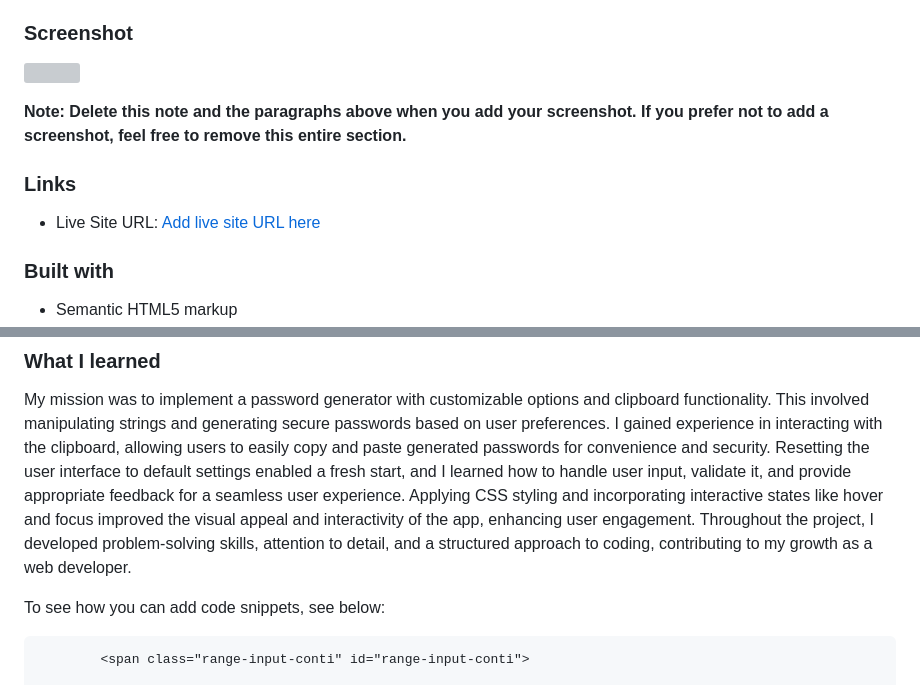
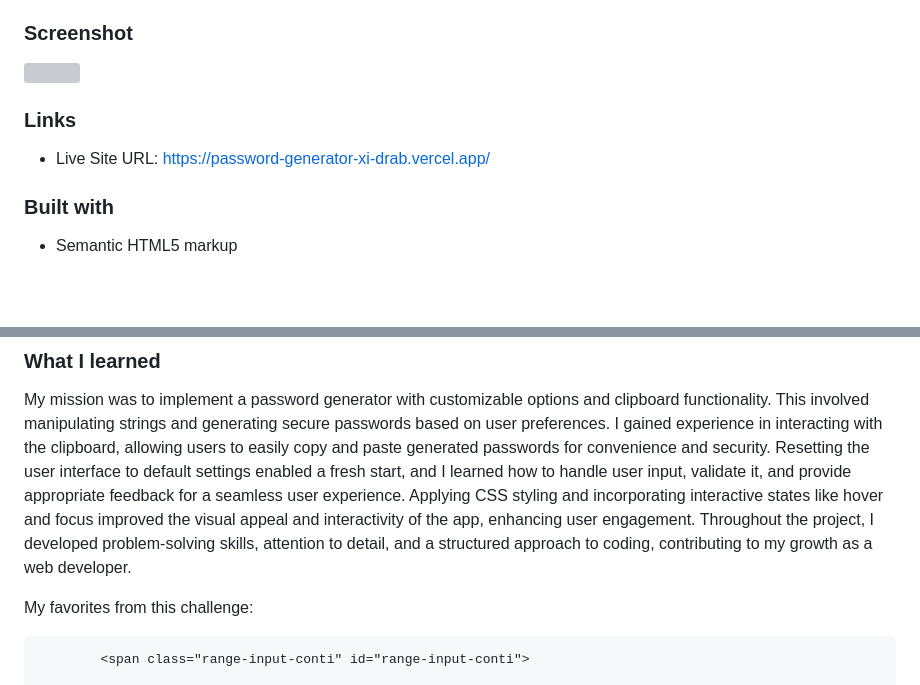
Before and after one commit to Murci2022/Password-generator, a Markdown page: README.md, 2 parts joined by grey strips. Rendered like a GitHub page; blank space fills up the shorter version; grey boxes are pictures that could not be loaded.

Commit message:
changed body bg-color, add live link to README

````diff
--- a/README.md
+++ b/README.md
@@ -45,13 +45,9 @@ My challenge was to build a password generator app with the following user capab
 ![](./screenshot.png)
 
 
-
-
-**Note: Delete this note and the paragraphs above when you add your screenshot. If you prefer not to add a screenshot, feel free to remove this entire section.**
-
 ### Links
 
-- Live Site URL: [Add live site URL here](https://your-live-site-url.com)
+- Live Site URL: https://password-generator-xi-drab.vercel.app/
 
 
 ### Built with
@@ -71,7 +67,7 @@ Resetting the user interface to default settings enabled a fresh start, and I le
 Applying CSS styling and incorporating interactive states like hover and focus improved the visual appeal and interactivity of the app, enhancing user engagement.
 Throughout the project, I developed problem-solving skills, attention to detail, and a structured approach to coding, contributing to my growth as a web developer.
 
-To see how you can add code snippets, see below:
+My favorites from this challenge:
 
 ```html
         <span class="range-input-conti" id="range-input-conti">
````
